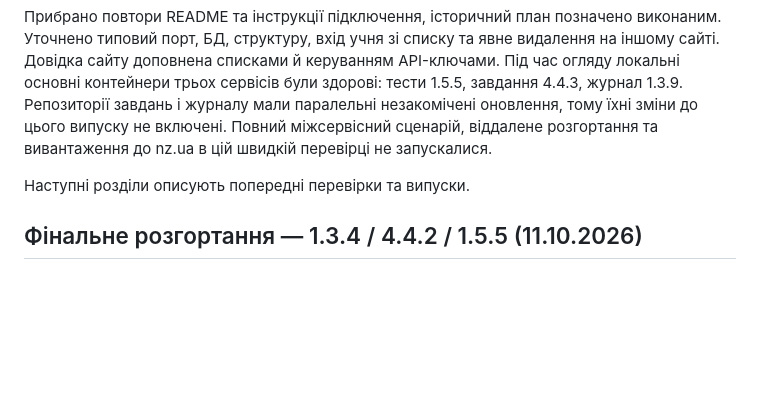
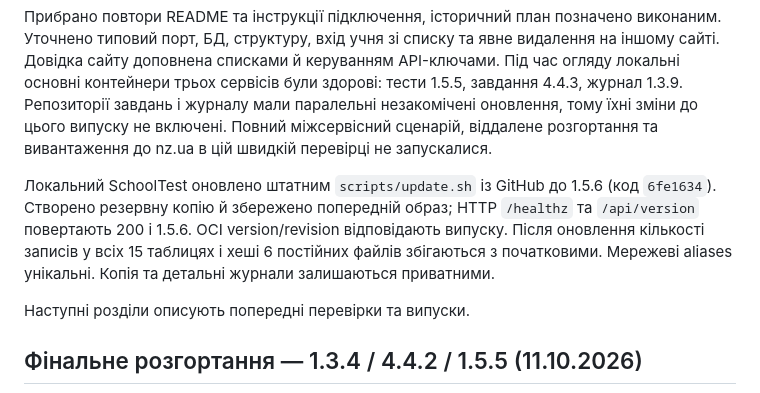
Before and after one commit to yrskrs/school_test, a Markdown page: INTEGRATION_CHECKS.md, the part around the change. Drawn GitHub-style; blank space fills up the shorter version.

Commit message:
Record verified local deployment and preservation for 1.5.6

```diff
--- a/INTEGRATION_CHECKS.md
+++ b/INTEGRATION_CHECKS.md
@@ -5,6 +5,8 @@
 У новому Docker-образі пройшли 55 тестів застосунку та обслуговування і 21 тест спільного протоколу. В окремому тимчасовому Compose-проєкті з PostgreSQL 16 перевірено три драйвери, реальний HTTP-запуск, відповіді, автоматичну зупинку та повторну доставку подій. Для міграції SQLite перевірено незмінність джерела, збереження ID і зовнішніх ключів, правильні наступні ID, відмову для заповненої БД та відкат усіх записів і нових таблиць при помилці FK. Робоча БД для тестів не використовувалася; тестові контейнери й мережу прибрано.
 
 Прибрано повтори README та інструкції підключення, історичний план позначено виконаним. Уточнено типовий порт, БД, структуру, вхід учня зі списку та явне видалення на іншому сайті. Довідка сайту доповнена списками й керуванням API-ключами. Під час огляду локальні основні контейнери трьох сервісів були здорові: тести 1.5.5, завдання 4.4.3, журнал 1.3.9. Репозиторії завдань і журналу мали паралельні незакомічені оновлення, тому їхні зміни до цього випуску не включені. Повний міжсервісний сценарій, віддалене розгортання та вивантаження до nz.ua в цій швидкій перевірці не запускалися.
+
+Локальний SchoolTest оновлено штатним `scripts/update.sh` із GitHub до 1.5.6 (код `6fe1634`). Створено резервну копію й збережено попередній образ; HTTP `/healthz` та `/api/version` повертають 200 і 1.5.6. OCI version/revision відповідають випуску. Після оновлення кількості записів у всіх 15 таблицях і хеші 6 постійних файлів збігаються з початковими. Мережеві aliases унікальні. Копія та детальні журнали залишаються приватними.
 
 Наступні розділи описують попередні перевірки та випуски.
 
```
